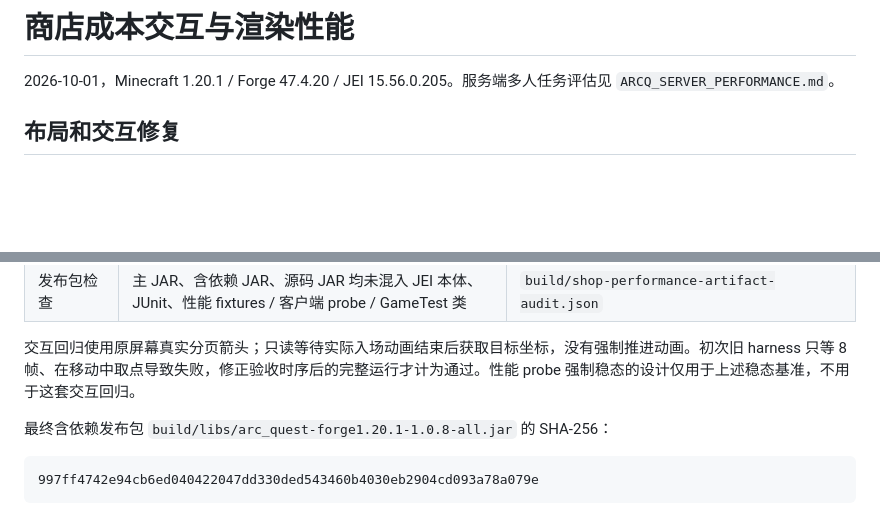
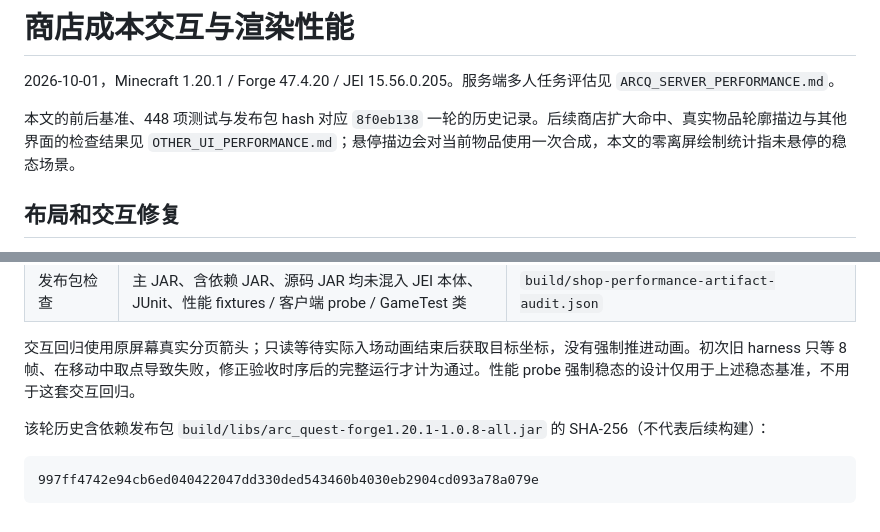
Before and after one commit to ARCADIA-PL/Arc-Quest, a Markdown page: SHOP_PERFORMANCE.md, 2 parts joined by grey strips. Rendered like a GitHub page; blank space fills up the shorter version.

````diff
--- a/SHOP_PERFORMANCE.md
+++ b/SHOP_PERFORMANCE.md
@@ -1,6 +1,8 @@
 # 商店成本交互与渲染性能
 
 2026-10-01，Minecraft 1.20.1 / Forge 47.4.20 / JEI 15.56.0.205。服务端多人任务评估见 `ARCQ_SERVER_PERFORMANCE.md`。
+
+本文的前后基准、448 项测试与发布包 hash 对应 `8f0eb138` 一轮的历史记录。后续商店扩大命中、真实物品轮廓描边与其他界面的检查结果见 `OTHER_UI_PERFORMANCE.md`；悬停描边会对当前物品使用一次合成，本文的零离屏绘制统计指未悬停的稳态场景。
 
 ## 布局和交互修复
 
@@ -91,7 +93,7 @@ Before 只能在确实仍使用旧 classes 时运行，不能在新源码已经
 
 交互回归使用原屏幕真实分页箭头；只读等待实际入场动画结束后获取目标坐标，没有强制推进动画。初次旧 harness 只等 8 帧、在移动中取点导致失败，修正验收时序后的完整运行才计为通过。性能 probe 强制稳态的设计仅用于上述稳态基准，不用于这套交互回归。
 
-最终含依赖发布包 `build/libs/arc_quest-forge1.20.1-1.0.8-all.jar` 的 SHA-256：
+该轮历史含依赖发布包 `build/libs/arc_quest-forge1.20.1-1.0.8-all.jar` 的 SHA-256（不代表后续构建）：
 
 ```text
 997ff4742e94cb6ed040422047dd330ded543460b4030eb2904cd093a78a079e
````
Also changed, not shown: JEI_ITEM_INTERACTIONS.md (+5 -3 lines), OTHER_UI_PERFORMANCE.md (added, +67 -0 lines).
